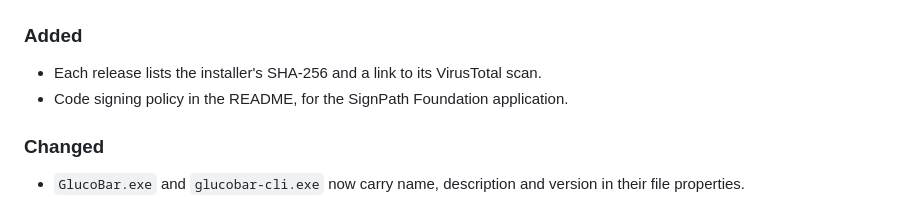
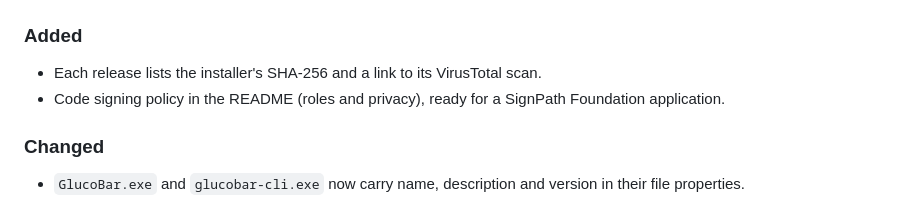
Before and after one commit to jackfaz/glucobar, a Markdown page: CHANGELOG.md, the part around the change. Drawn GitHub-style.

```diff
--- a/CHANGELOG.md
+++ b/CHANGELOG.md
@@ -27,7 +27,8 @@ uses [Semantic Versioning](https://semver.org/).
 
 ### Added
 - Each release lists the installer's SHA-256 and a link to its VirusTotal scan.
-- Code signing policy in the README, for the SignPath Foundation application.
+- Code signing policy in the README (roles and privacy), ready for a SignPath Foundation
+  application.
 
 ### Changed
 - `GlucoBar.exe` and `glucobar-cli.exe` now carry name, description and version in their file
```
Also changed, not shown: README.it.md (+3 -4 lines), README.md (+3 -3 lines).
